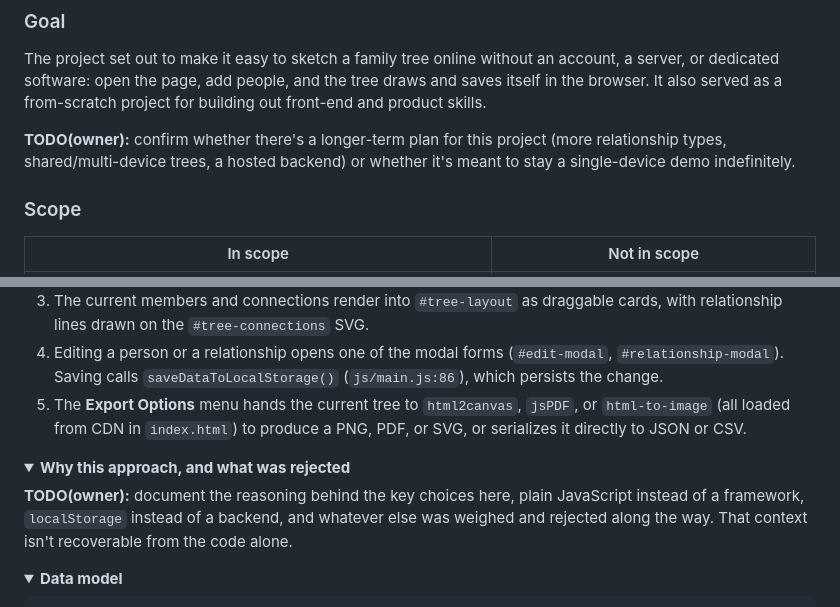
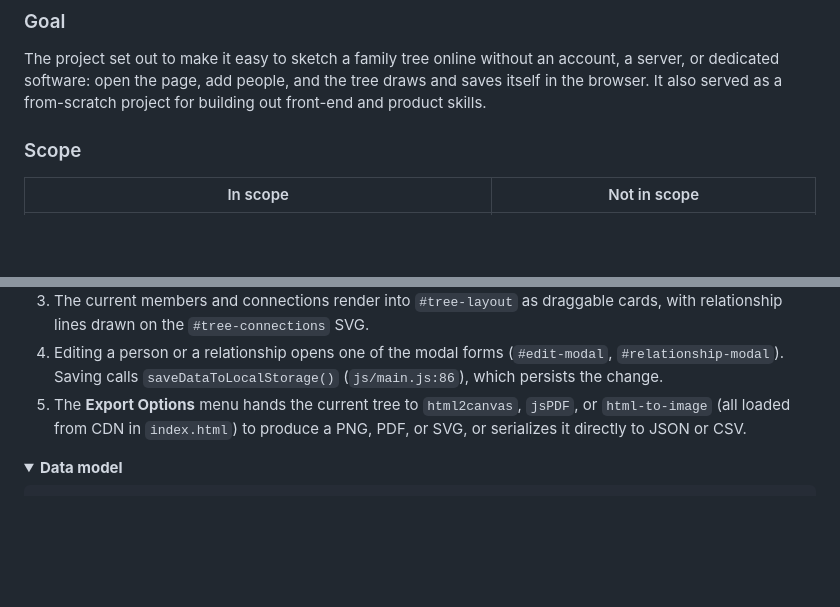
Before and after one commit to TechCabana/the-family-tree-project, a Markdown page: README.md, 2 parts joined by grey strips. Rendered like a GitHub page; folded sections open; blank space fills up the shorter version.

Commit message:
docs: move TODO notes to Trello cards
Scope-confirmation and architecture-writeup notes belong in the
workflow's tracker, not as permanent comments in the shipped README.

````diff
--- a/README.md
+++ b/README.md
@@ -34,8 +34,6 @@
 ### Goal
 
 The project set out to make it easy to sketch a family tree online without an account, a server, or dedicated software: open the page, add people, and the tree draws and saves itself in the browser. It also served as a from-scratch project for building out front-end and product skills.
-
-**TODO(owner):** confirm whether there's a longer-term plan for this project (more relationship types, shared/multi-device trees, a hosted backend) or whether it's meant to stay a single-device demo indefinitely.
 
 ### Scope
 
@@ -131,13 +129,6 @@ flowchart LR
 5. The **Export Options** menu hands the current tree to `html2canvas`, `jsPDF`, or `html-to-image` (all loaded from CDN in `index.html`) to produce a PNG, PDF, or SVG, or serializes it directly to JSON or CSV.
 
 <details>
-<summary><b>Why this approach, and what was rejected</b></summary>
-
-**TODO(owner):** document the reasoning behind the key choices here, plain JavaScript instead of a framework, `localStorage` instead of a backend, and whatever else was weighed and rejected along the way. That context isn't recoverable from the code alone.
-
-</details>
-
-<details>
 <summary><b>Data model</b></summary>
 
 ```json
````
